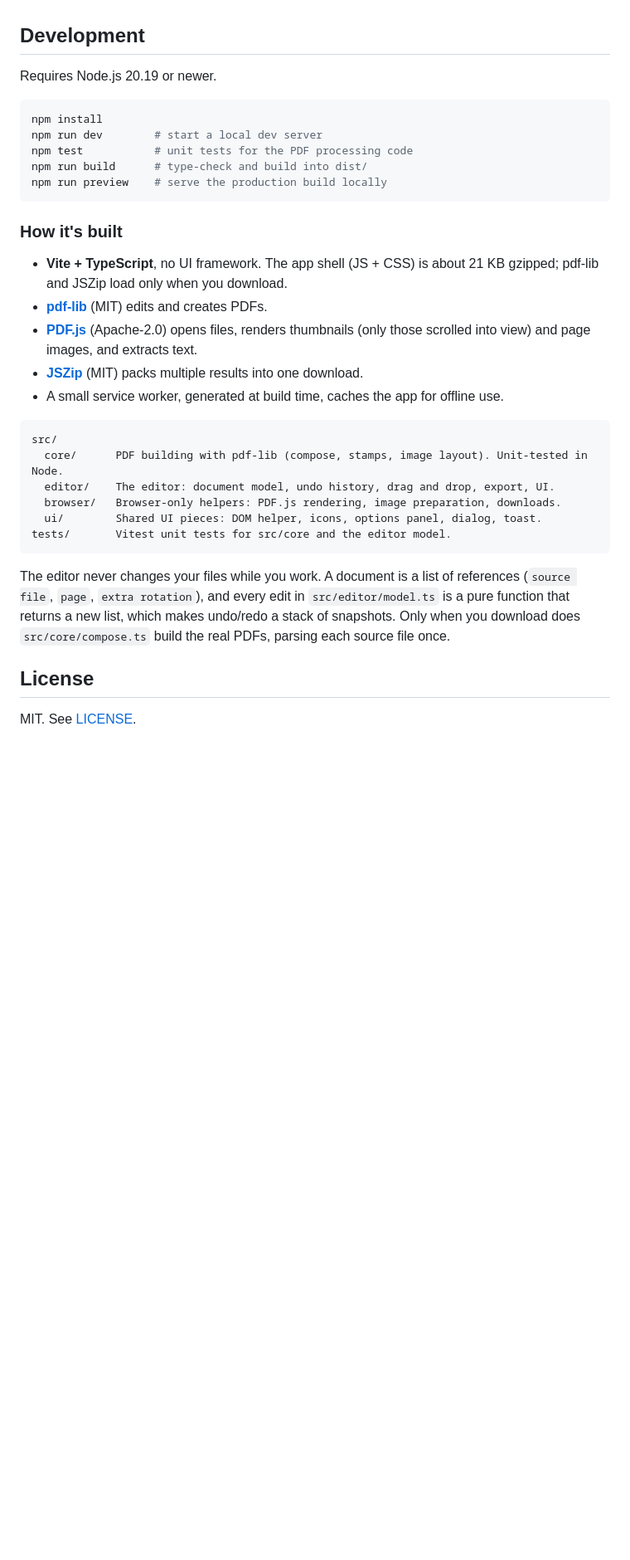
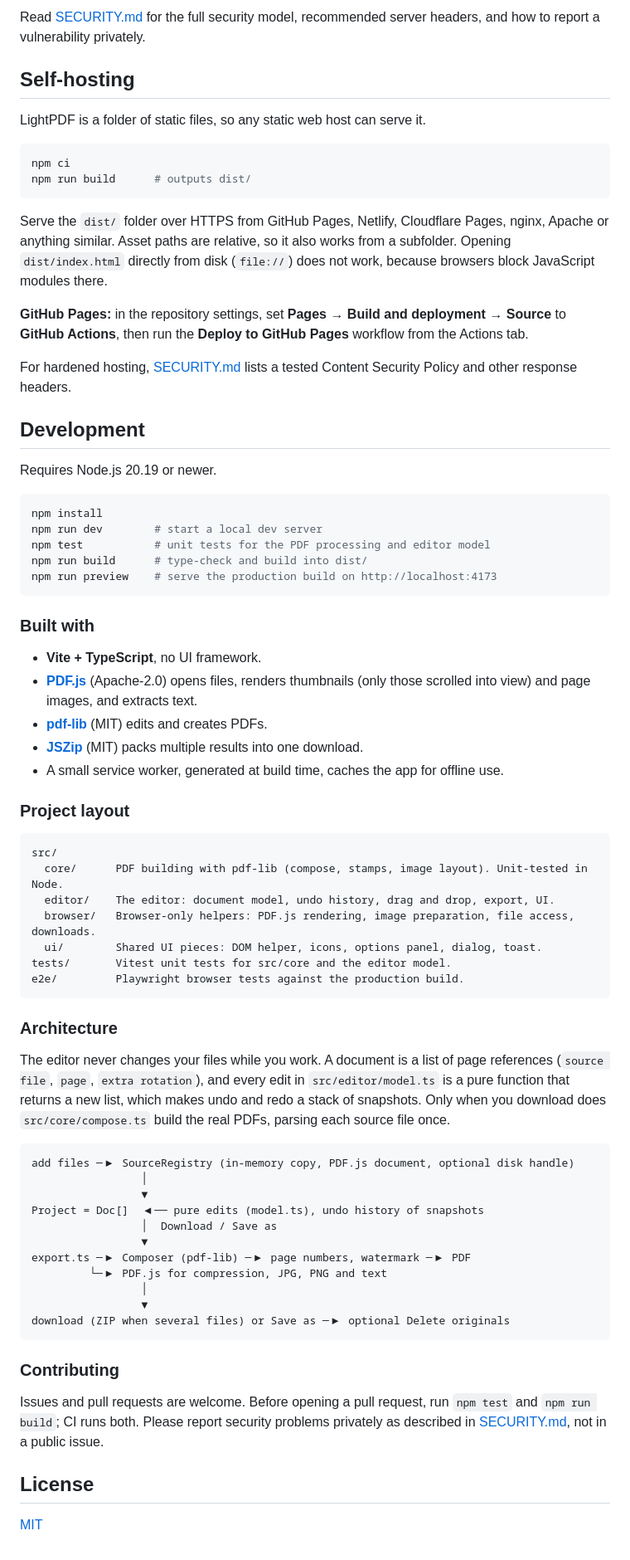
Before and after one commit to mohha1/LightPDF, a Markdown page: README.md, the part around the change printed below. Shown: that part at 83% size. Rendered like a GitHub page; blank space fills up the shorter version.

````diff
--- a/README.md
+++ b/README.md
@@ -53,3 +126,19 @@ Download settings are remembered in your browser.
+Read [SECURITY.md](SECURITY.md) for the full security model, recommended server headers, and how to report a vulnerability privately.
+
+## Self-hosting
+
+LightPDF is a folder of static files, so any static web host can serve it.
+
+```sh
+npm ci
+npm run build      # outputs dist/
+```
+
+Serve the `dist/` folder over HTTPS from GitHub Pages, Netlify, Cloudflare Pages, nginx, Apache or anything similar. Asset paths are relative, so it also works from a subfolder. Opening `dist/index.html` directly from disk (`file://`) does not work, because browsers block JavaScript modules there.
+
+**GitHub Pages:** in the repository settings, set **Pages → Build and deployment → Source** to **GitHub Actions**, then run the **Deploy to GitHub Pages** workflow from the Actions tab.
+
+For hardened hosting, [SECURITY.md](SECURITY.md#hosting-it-securely) lists a tested Content Security Policy and other response headers.
 
 ## Development
 
@@ -58,30 +147,53 @@ Requires Node.js 20.19 or newer.
 ```sh
 npm install
 npm run dev        # start a local dev server
-npm test           # unit tests for the PDF processing code
+npm test           # unit tests for the PDF processing and editor model
 npm run build      # type-check and build into dist/
-npm run preview    # serve the production build locally
+npm run preview    # serve the production build on http://localhost:4173
 ```
 
-### How it's built
+### Built with
 
-- **Vite + TypeScript**, no UI framework. The app shell (JS + CSS) is about 21 KB gzipped; pdf-lib and JSZip load only when you download.
+- **Vite + TypeScript**, no UI framework.
+- **[PDF.js](https://github.com/mozilla/pdf.js)** (Apache-2.0) opens files, renders thumbnails (only those scrolled into view) and page images, and extracts text.
 - **[pdf-lib](https://github.com/Hopding/pdf-lib)** (MIT) edits and creates PDFs.
-- **[PDF.js](https://github.com/mozilla/pdf.js)** (Apache-2.0) opens files, renders thumbnails (only those scrolled into view) and page images, and extracts text.
 - **[JSZip](https://github.com/Stuk/jszip)** (MIT) packs multiple results into one download.
 - A small service worker, generated at build time, caches the app for offline use.
+
+### Project layout
 
 ```
 src/
   core/      PDF building with pdf-lib (compose, stamps, image layout). Unit-tested in Node.
   editor/    The editor: document model, undo history, drag and drop, export, UI.
-  browser/   Browser-only helpers: PDF.js rendering, image preparation, downloads.
+  browser/   Browser-only helpers: PDF.js rendering, image preparation, file access, downloads.
   ui/        Shared UI pieces: DOM helper, icons, options panel, dialog, toast.
 tests/       Vitest unit tests for src/core and the editor model.
+e2e/         Playwright browser tests against the production build.
 ```
 
-The editor never changes your files while you work. A document is a list of references (`source file`, `page`, `extra rotation`), and every edit in `src/editor/model.ts` is a pure function that returns a new list, which makes undo/redo a stack of snapshots. Only when you download does `src/core/compose.ts` build the real PDFs, parsing each source file once.
+### Architecture
+
+The editor never changes your files while you work. A document is a list of page references (`source file`, `page`, `extra rotation`), and every edit in `src/editor/model.ts` is a pure function that returns a new list, which makes undo and redo a stack of snapshots. Only when you download does `src/core/compose.ts` build the real PDFs, parsing each source file once.
+
+```
+add files ─▶ SourceRegistry (in-memory copy, PDF.js document, optional disk handle)
+                 │
+                 ▼
+Project = Doc[]  ◀── pure edits (model.ts), undo history of snapshots
+                 │  Download / Save as
+                 ▼
+export.ts ─▶ Composer (pdf-lib) ─▶ page numbers, watermark ─▶ PDF
+         └─▶ PDF.js for compression, JPG, PNG and text
+                 │
+                 ▼
+download (ZIP when several files) or Save as ─▶ optional Delete originals
+```
+
+### Contributing
+
+Issues and pull requests are welcome. Before opening a pull request, run `npm test` and `npm run build`; CI runs both. Please report security problems privately as described in [SECURITY.md](SECURITY.md), not in a public issue.
 
 ## License
 
-MIT. See [LICENSE](LICENSE).
+[MIT](LICENSE)
````
Also changed, not shown: other parts of README.md (+90 -17 lines), CLAUDE.md (+3 -0 lines), SECURITY.md (added, +135 -0 lines), docs/images/editor.png (added), docs/images/social-preview.png (added), 3 other files.
